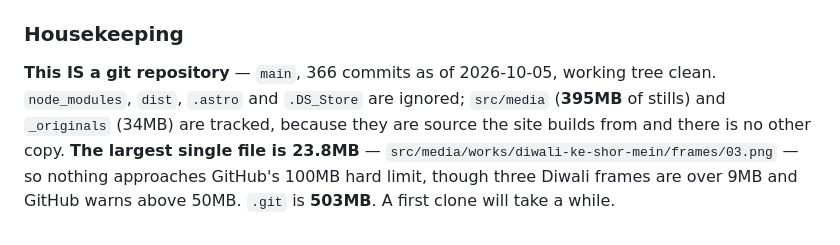
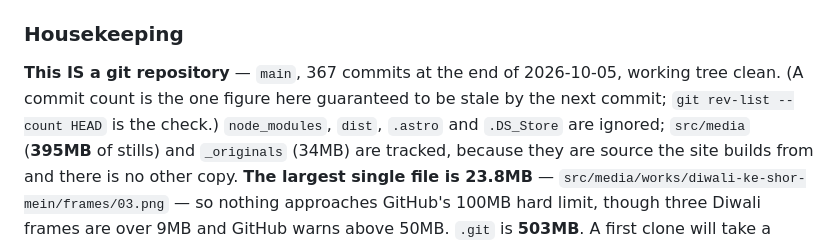
Before and after one commit to ugamkhetani/ugamkhetani.github.io, a Markdown page: HANDOFF.md, the part around the change. Drawn GitHub-style.

Commit message:
The commit count in Housekeeping says what it is
367 at the end of the day, not 366 — the figure went stale inside the same
session that corrected it, which is the whole point of the note now beside
it. The command to re-read it is there instead of a promise.

Co-Authored-By: Claude Opus 5 <noreply@anthropic.com>

```diff
--- a/HANDOFF.md
+++ b/HANDOFF.md
@@ -1735,8 +1735,9 @@ are written down.
   `COUNTDOWN`. Ugam has seen this and wants it left as it is.
 
 ### Housekeeping
-**This IS a git repository** — `main`, 366 commits as of 2026-10-05, working
-tree clean. `node_modules`, `dist`, `.astro` and
+**This IS a git repository** — `main`, 367 commits at the end of 2026-10-05,
+working tree clean. (A commit count is the one figure here guaranteed to be
+stale by the next commit; `git rev-list --count HEAD` is the check.) `node_modules`, `dist`, `.astro` and
 `.DS_Store` are ignored; `src/media` (**395MB** of stills) and `_originals`
 (34MB) are tracked, because they are source the site builds from and there is
 no other copy. **The largest single file is 23.8MB** —
```
